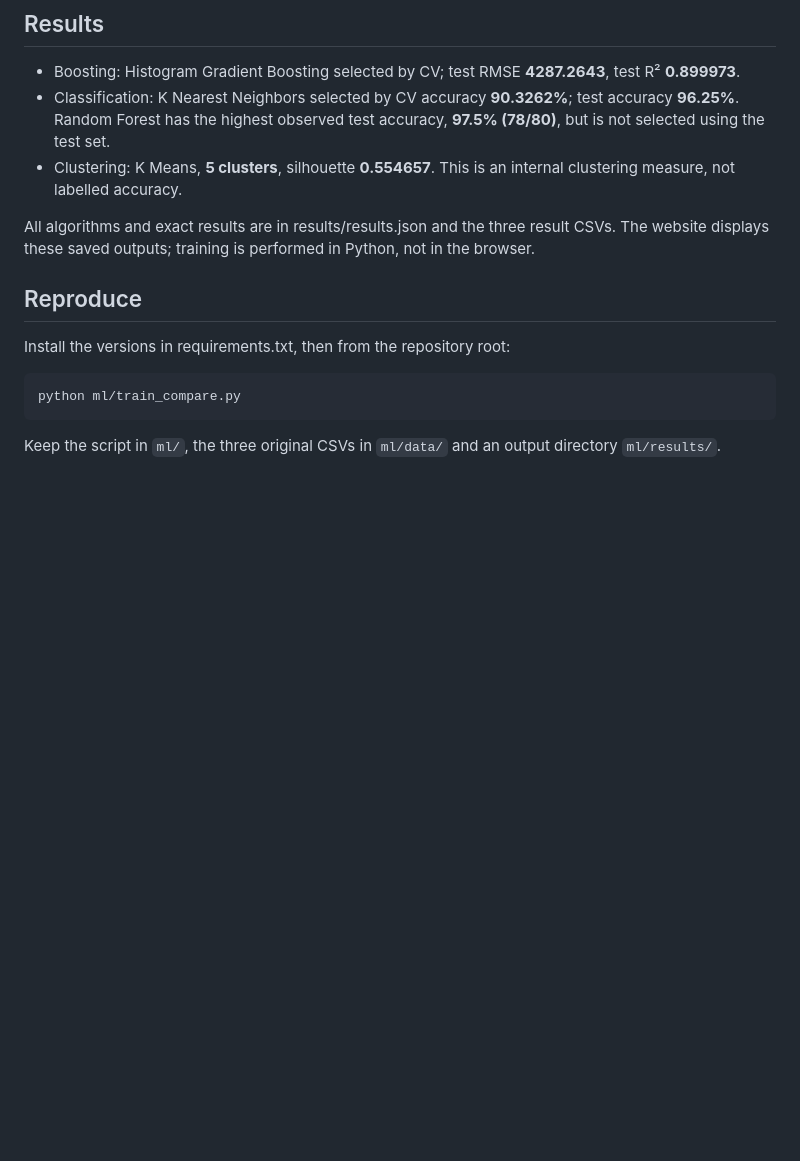
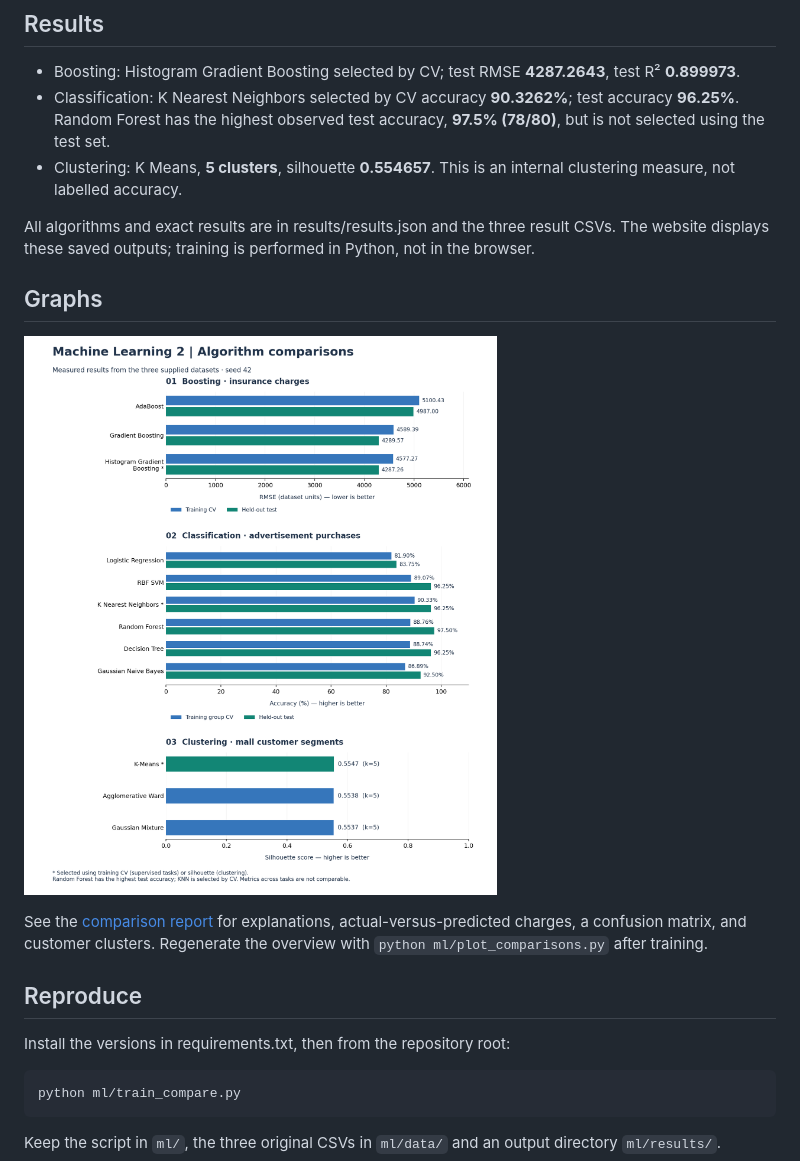
Before and after one commit to vishalravi2k-amc/network-traffic-and-ml-lab, a Markdown page: ml/README.md, the part around the change. Rendered like a GitHub page; pictures changed too: ml/results/algorithm_comparisons.png (added); blank space fills up the shorter version.

Commit message:
Add ML comparison graphs and explain three worked visual examples

```diff
--- a/ml/README.md
+++ b/ml/README.md
@@ -15,6 +15,12 @@ The uploaded datasets are used for separate tasks. Scores across tasks are not d
 - Clustering: K Means, **5 clusters**, silhouette **0.554657**. This is an internal clustering measure, not labelled accuracy.
 
 All algorithms and exact results are in results/results.json and the three result CSVs. The website displays these saved outputs; training is performed in Python, not in the browser.
+
+## Graphs
+
+![Algorithm comparisons](results/algorithm_comparisons.png)
+
+See the [comparison report](COMPARISON_REPORT.md#graphs-and-worked-examples) for explanations, actual-versus-predicted charges, a confusion matrix, and customer clusters. Regenerate the overview with `python ml/plot_comparisons.py` after training.
 
 ## Reproduce
 
```
Also changed, not shown: ml/COMPARISON_REPORT.md (+33 -0 lines), 2 other files.
